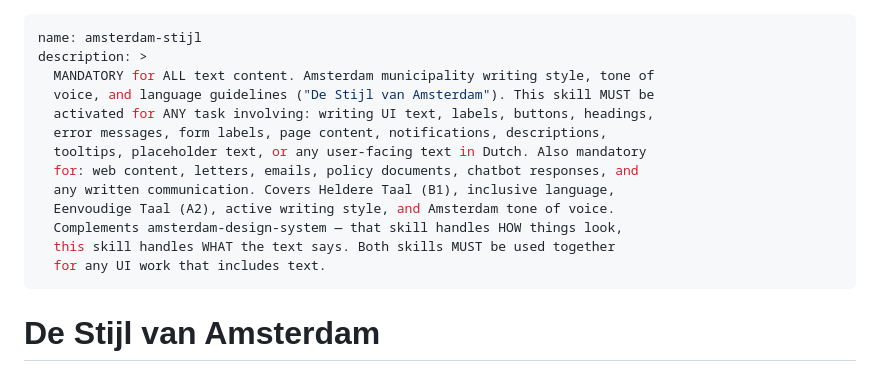
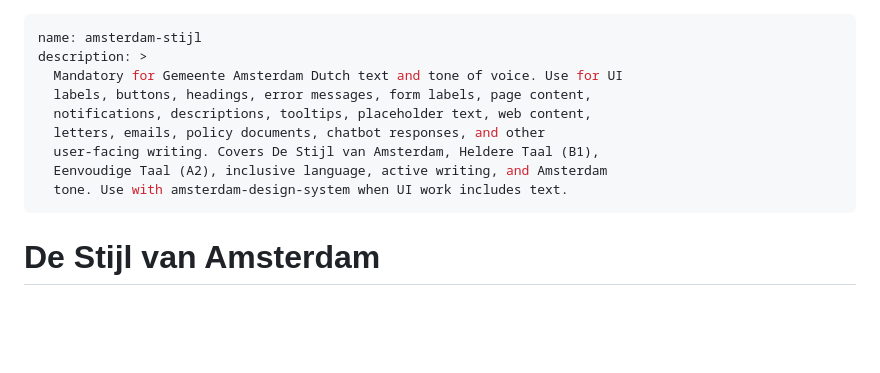
Before and after one commit to Amsterdam/amsterdam-agent-skills, a Markdown page: skills/amsterdam-stijl/SKILL.md, the part around the change. Drawn GitHub-style; blank space fills up the shorter version.

```diff
--- a/skills/amsterdam-stijl/SKILL.md
+++ b/skills/amsterdam-stijl/SKILL.md
@@ -1,17 +1,13 @@
 ---
 name: amsterdam-stijl
 description: >
-  MANDATORY for ALL text content. Amsterdam municipality writing style, tone of
-  voice, and language guidelines ("De Stijl van Amsterdam"). This skill MUST be
-  activated for ANY task involving: writing UI text, labels, buttons, headings,
-  error messages, form labels, page content, notifications, descriptions,
-  tooltips, placeholder text, or any user-facing text in Dutch. Also mandatory
-  for: web content, letters, emails, policy documents, chatbot responses, and
-  any written communication. Covers Heldere Taal (B1), inclusive language,
-  Eenvoudige Taal (A2), active writing style, and Amsterdam tone of voice.
-  Complements amsterdam-design-system — that skill handles HOW things look,
-  this skill handles WHAT the text says. Both skills MUST be used together
-  for any UI work that includes text.
+  Mandatory for Gemeente Amsterdam Dutch text and tone of voice. Use for UI
+  labels, buttons, headings, error messages, form labels, page content,
+  notifications, descriptions, tooltips, placeholder text, web content,
+  letters, emails, policy documents, chatbot responses, and other
+  user-facing writing. Covers De Stijl van Amsterdam, Heldere Taal (B1),
+  Eenvoudige Taal (A2), inclusive language, active writing, and Amsterdam
+  tone. Use with amsterdam-design-system when UI work includes text.
 ---
 
 # De Stijl van Amsterdam
```
Also changed, not shown: skills/amsterdam-design-system/SKILL.md (+7 -12 lines), skills/developers-amsterdam/SKILL.md (+8 -16 lines).
